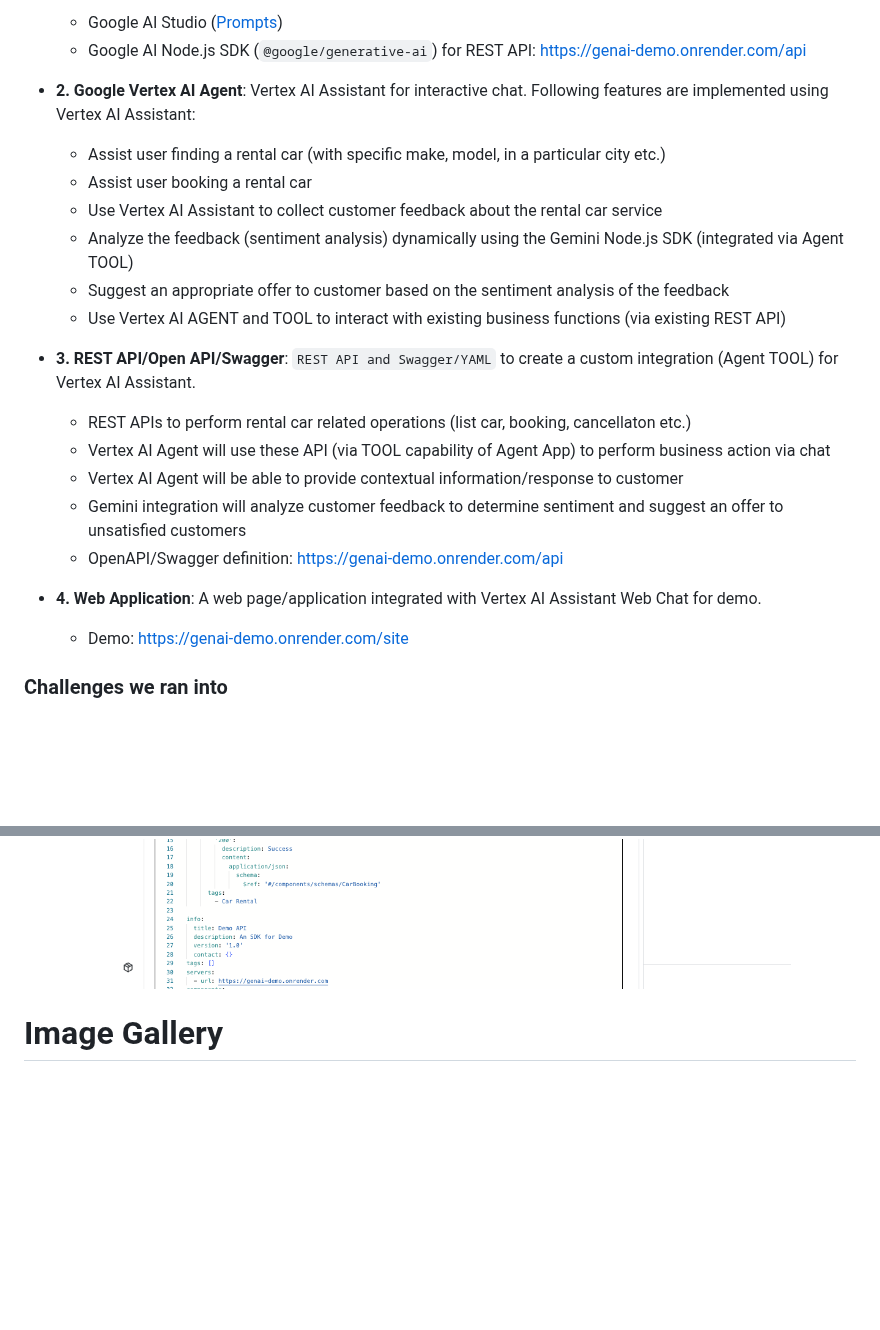
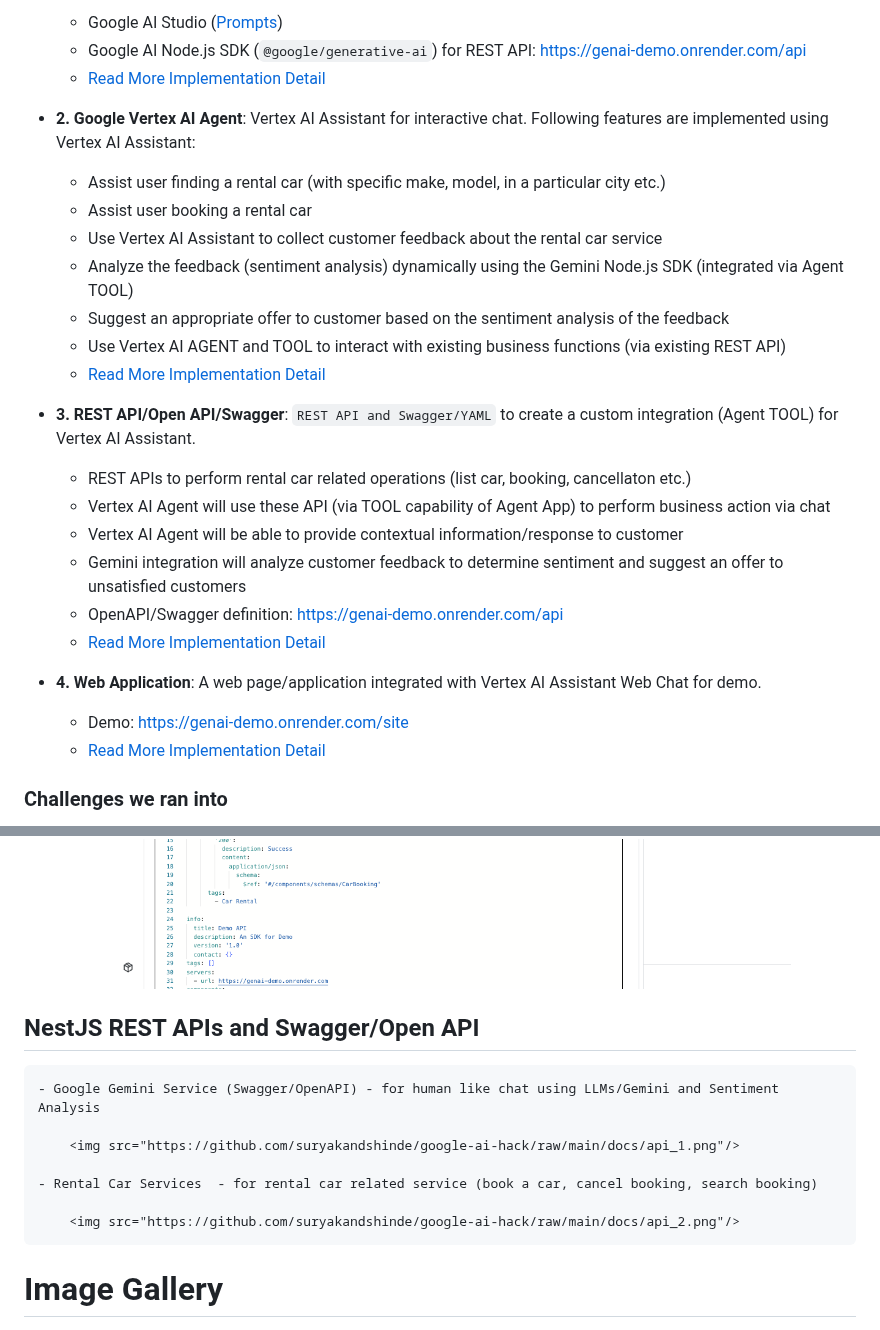
Before and after one commit to suryakandshinde/google-ai-hack, a Markdown page: README.md, 2 parts joined by grey strips. Rendered like a GitHub page; blank space fills up the shorter version.

```diff
--- a/README.md
+++ b/README.md
@@ -58,6 +58,7 @@ The Google AI (Gemini) and Vertex AI Agent capabilities are leveraged to provide
 - **1. Google AI (Gemini) Model and Prompts**: Leverage prompt template and prompt engineering to interact with customer, analyze customer feedback to determine sentiment and suggest an offer
     - Google AI Studio ([Prompts](https://aistudio.google.com/app/prompts))
     - Google AI Node.js SDK (`@google/generative-ai`) for REST API: https://genai-demo.onrender.com/api
+    - [Read More Implementation Detail](#google-ai-studio)
 
 - **2. Google Vertex AI Agent**: Vertex AI Assistant for interactive chat. Following features are implemented using Vertex AI Assistant:
     - Assist user finding a rental car (with specific make, model, in a particular city etc.)
@@ -66,6 +67,7 @@ The Google AI (Gemini) and Vertex AI Agent capabilities are leveraged to provide
     - Analyze the feedback (sentiment analysis) dynamically using the Gemini Node.js SDK (integrated via Agent TOOL)
     - Suggest an appropriate offer to customer based on the sentiment analysis of the feedback
     - Use Vertex AI AGENT and TOOL to interact with existing business functions (via existing REST API)
+    - [Read More Implementation Detail](#google-vertex-ai-assistant)
 
 - **3. REST API/Open API/Swagger**: `REST API and Swagger/YAML` to create a custom integration (Agent TOOL) for Vertex AI Assistant.
     - REST APIs to perform rental car related operations (list car, booking, cancellaton etc.)
@@ -73,10 +75,12 @@ The Google AI (Gemini) and Vertex AI Agent capabilities are leveraged to provide
     - Vertex AI Agent will be able to provide contextual information/response to customer
     - Gemini integration will analyze customer feedback to determine sentiment and suggest an offer to unsatisfied customers
     - OpenAPI/Swagger definition: https://genai-demo.onrender.com/api
+    - [Read More Implementation Detail](#nestjs-rest-apis-and-swaggeropen-api)
 
 
 - **4. Web Application**: A web page/application integrated with Vertex AI Assistant Web Chat for demo.
     - Demo: https://genai-demo.onrender.com/site
+    - [Read More Implementation Detail](#live-demo)
 
 ### Challenges we ran into
 - A little research and planning was needed to understand how to stich various GenAI capabilities together
@@ -141,6 +145,15 @@ Below are  **Visualization** of Vertex AI Assistant **AGENT** and **TOOL**
 
     <img src="https://github.com/suryakandshinde/google-ai-hack/raw/main/docs/tool_2.png" width="100%"/>
 
+## NestJS REST APIs and Swagger/Open API
+    - Google Gemini Service (Swagger/OpenAPI) - for human like chat using LLMs/Gemini and Sentiment Analysis
+
+        <img src="https://github.com/suryakandshinde/google-ai-hack/raw/main/docs/api_1.png"/>
+
+    - Rental Car Services  - for rental car related service (book a car, cancel booking, search booking)
+
+        <img src="https://github.com/suryakandshinde/google-ai-hack/raw/main/docs/api_2.png"/>
+
 # Image Gallery
 
 - **Google Vertex AI Assistant web page integration** integrated with web page: https://genai-demo.onrender.com/site/
```
Also changed, not shown: other parts of README.md (+0 -8 lines).
